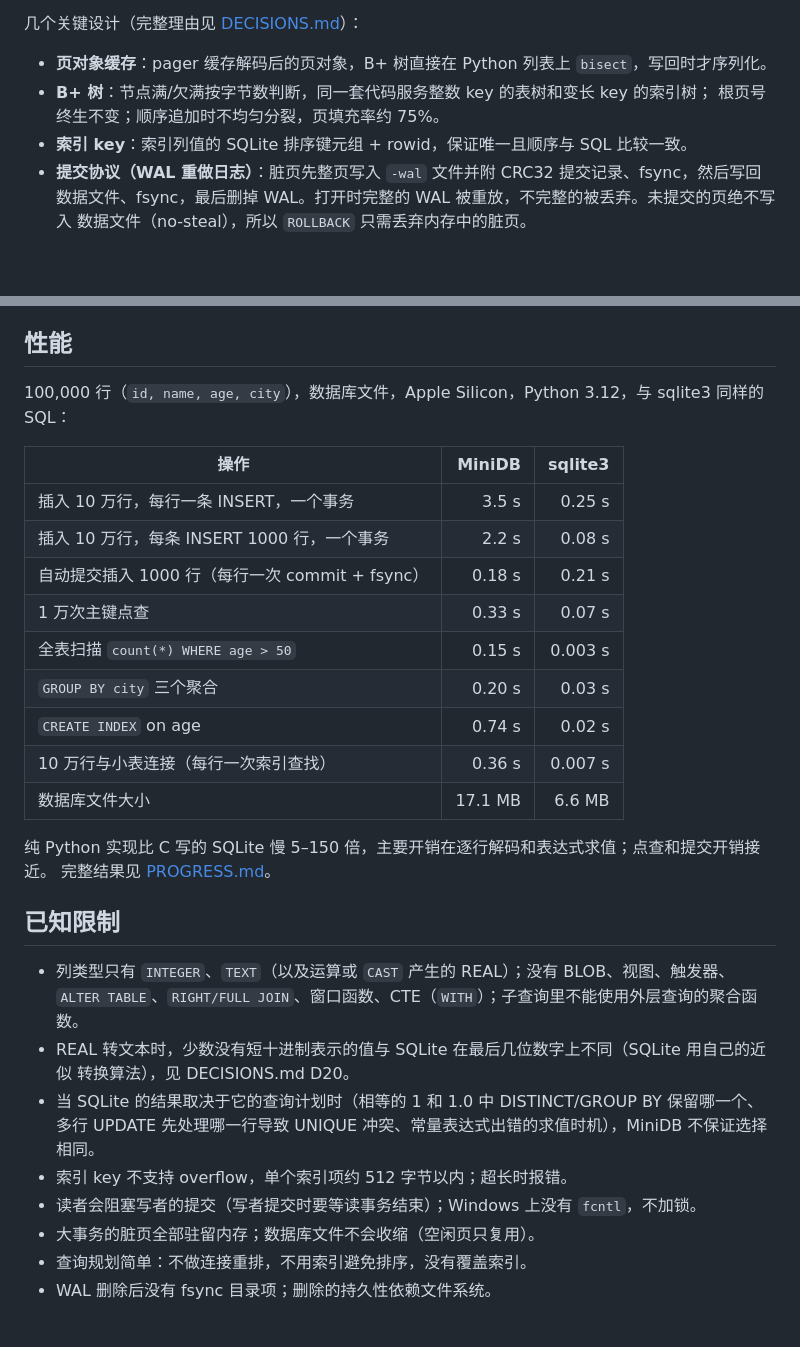
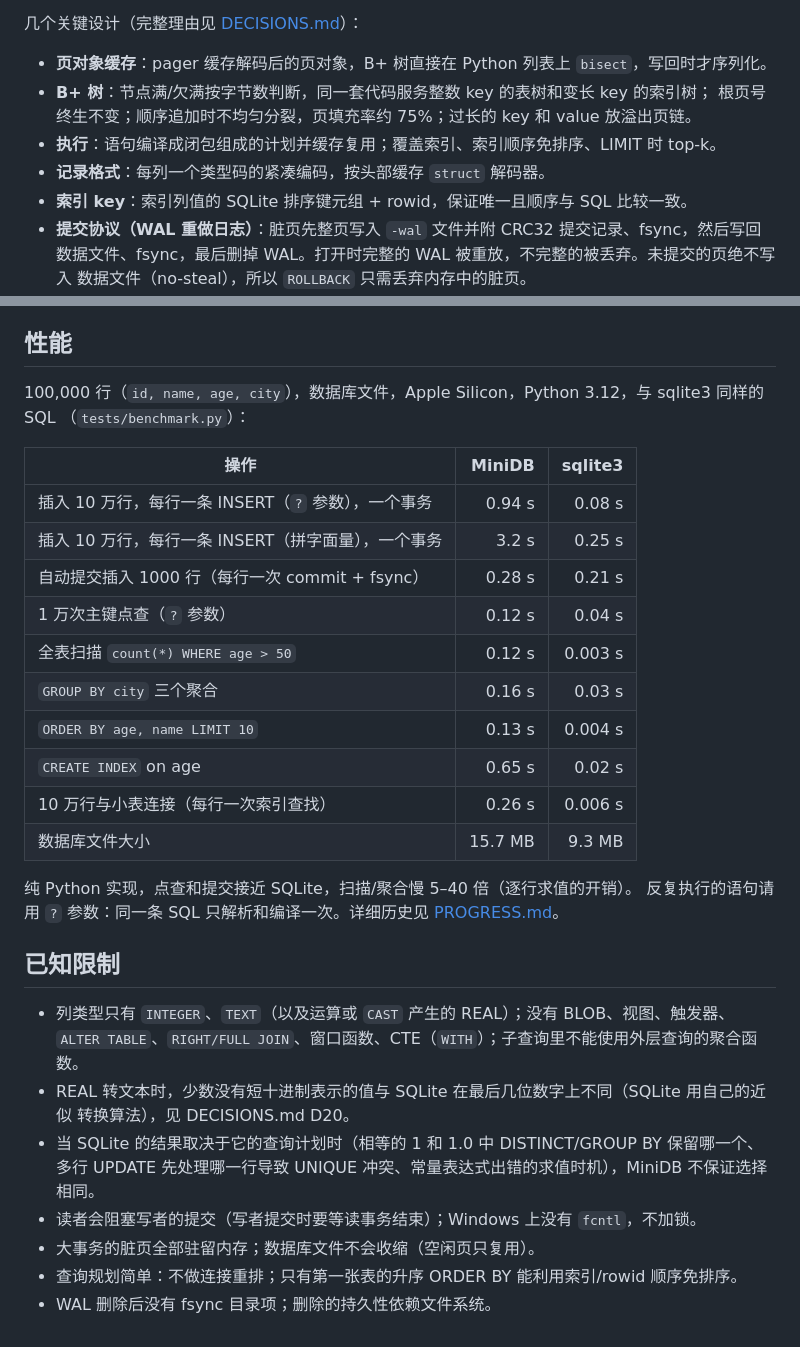
Before and after one commit to ayaya114514/MiniDB, a Markdown page: README.md, 2 parts joined by grey strips. Drawn GitHub-style; blank space fills up the shorter version.

Commit message:
Stage 12 complete: record decisions, progress and new benchmark numbers
Co-Authored-By: Claude Opus 5.5 <noreply@anthropic.com>

```diff
--- a/README.md
+++ b/README.md
@@ -110,7 +110,9 @@ SQL 文本
 
 - **页对象缓存**：pager 缓存解码后的页对象，B+ 树直接在 Python 列表上 `bisect`，写回时才序列化。
 - **B+ 树**：节点满/欠满按字节数判断，同一套代码服务整数 key 的表树和变长 key 的索引树；
-  根页号终生不变；顺序追加时不均匀分裂，页填充率约 75%。
+  根页号终生不变；顺序追加时不均匀分裂，页填充率约 75%；过长的 key 和 value 放溢出页链。
+- **执行**：语句编译成闭包组成的计划并缓存复用；覆盖索引、索引顺序免排序、LIMIT 时 top-k。
+- **记录格式**：每列一个类型码的紧凑编码，按头部缓存 `struct` 解码器。
 - **索引 key**：索引列值的 SQLite 排序键元组 + rowid，保证唯一且顺序与 SQL 比较一致。
 - **提交协议（WAL 重做日志）**：脏页先整页写入 `-wal` 文件并附 CRC32 提交记录、fsync，然后写回
   数据文件、fsync，最后删掉 WAL。打开时完整的 WAL 被重放，不完整的被丢弃。未提交的页绝不写入
@@ -134,22 +136,24 @@ SQL 文本
 
 ## 性能
 
-100,000 行（`id, name, age, city`），数据库文件，Apple Silicon，Python 3.12，与 sqlite3 同样的 SQL：
+100,000 行（`id, name, age, city`），数据库文件，Apple Silicon，Python 3.12，与 sqlite3 同样的 SQL
+（`tests/benchmark.py`）：
 
 | 操作 | MiniDB | sqlite3 |
 |---|---:|---:|
-| 插入 10 万行，每行一条 INSERT，一个事务 | 3.5 s | 0.25 s |
-| 插入 10 万行，每条 INSERT 1000 行，一个事务 | 2.2 s | 0.08 s |
-| 自动提交插入 1000 行（每行一次 commit + fsync） | 0.18 s | 0.21 s |
-| 1 万次主键点查 | 0.33 s | 0.07 s |
-| 全表扫描 `count(*) WHERE age > 50` | 0.15 s | 0.003 s |
-| `GROUP BY city` 三个聚合 | 0.20 s | 0.03 s |
-| `CREATE INDEX` on age | 0.74 s | 0.02 s |
-| 10 万行与小表连接（每行一次索引查找） | 0.36 s | 0.007 s |
-| 数据库文件大小 | 17.1 MB | 6.6 MB |
+| 插入 10 万行，每行一条 INSERT（`?` 参数），一个事务 | 0.94 s | 0.08 s |
+| 插入 10 万行，每行一条 INSERT（拼字面量），一个事务 | 3.2 s | 0.25 s |
+| 自动提交插入 1000 行（每行一次 commit + fsync） | 0.28 s | 0.21 s |
+| 1 万次主键点查（`?` 参数） | 0.12 s | 0.04 s |
+| 全表扫描 `count(*) WHERE age > 50` | 0.12 s | 0.003 s |
+| `GROUP BY city` 三个聚合 | 0.16 s | 0.03 s |
+| `ORDER BY age, name LIMIT 10` | 0.13 s | 0.004 s |
+| `CREATE INDEX` on age | 0.65 s | 0.02 s |
+| 10 万行与小表连接（每行一次索引查找） | 0.26 s | 0.006 s |
+| 数据库文件大小 | 15.7 MB | 9.3 MB |
 
-纯 Python 实现比 C 写的 SQLite 慢 5–150 倍，主要开销在逐行解码和表达式求值；点查和提交开销接近。
-完整结果见 [PROGRESS.md](PROGRESS.md)。
+纯 Python 实现，点查和提交接近 SQLite，扫描/聚合慢 5–40 倍（逐行求值的开销）。
+反复执行的语句请用 `?` 参数：同一条 SQL 只解析和编译一次。详细历史见 [PROGRESS.md](PROGRESS.md)。
 
 ## 已知限制
 
@@ -159,8 +163,7 @@ SQL 文本
   转换算法），见 DECISIONS.md D20。
 - 当 SQLite 的结果取决于它的查询计划时（相等的 1 和 1.0 中 DISTINCT/GROUP BY 保留哪一个、
   多行 UPDATE 先处理哪一行导致 UNIQUE 冲突、常量表达式出错的求值时机），MiniDB 不保证选择相同。
-- 索引 key 不支持 overflow，单个索引项约 512 字节以内；超长时报错。
 - 读者会阻塞写者的提交（写者提交时要等读事务结束）；Windows 上没有 `fcntl`，不加锁。
 - 大事务的脏页全部驻留内存；数据库文件不会收缩（空闲页只复用）。
-- 查询规划简单：不做连接重排，不用索引避免排序，没有覆盖索引。
+- 查询规划简单：不做连接重排；只有第一张表的升序 ORDER BY 能利用索引/rowid 顺序免排序。
 - WAL 删除后没有 fsync 目录项；删除的持久性依赖文件系统。
```
Also changed, not shown: DECISIONS.md (+32 -0 lines), PROGRESS.md (+24 -0 lines).
